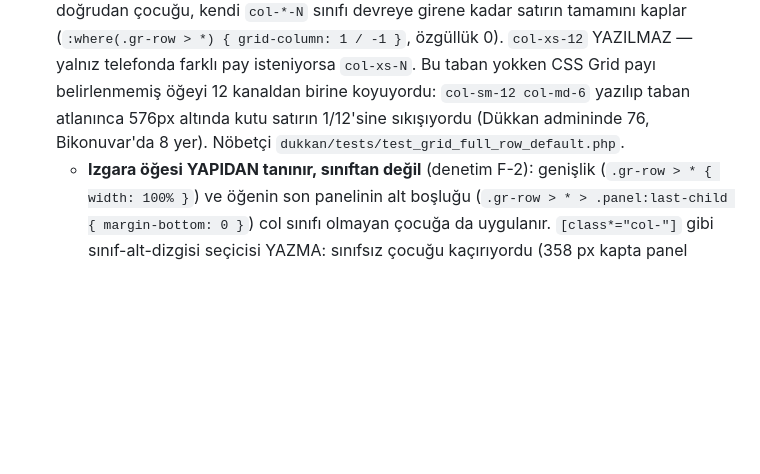
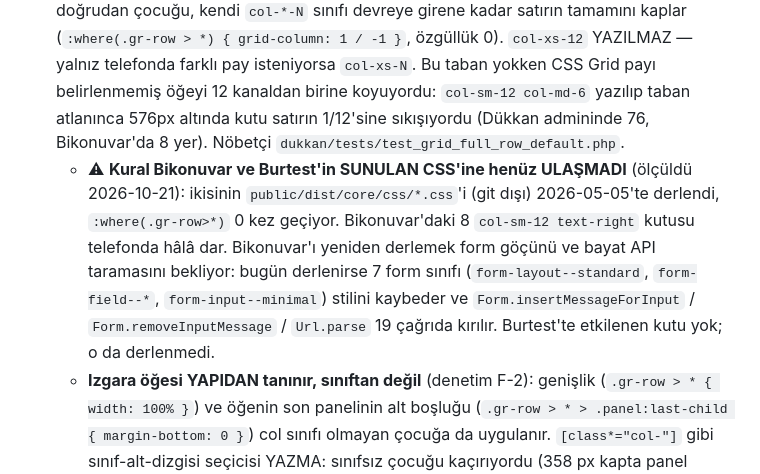
Before and after one commit to edukah/sadrazam, a Markdown page: CLAUDE.md, the part around the change. Drawn GitHub-style; blank space fills up the shorter version.

Commit message:
docs(grid): telefonda tam satır kuralı Bikonuvar ve Burtest'in sunulan CSS'ine henüz ulaşmadı (lib-R2)
İçe aktarma düzeltmesi iki projeyi yeniden derlenebilir yaptı ama sunulan `public/dist` (git dışı)
2026-05-05'ten kalma; `:where(.gr-row>*)` ikisinde de 0 kez, Bikonuvar'ın 8 kutusu telefonda hâlâ
dar. Bikonuvar'ı derlemek form göçünü ve bayat API taramasını bekliyor (7 sınıf stilsiz, 19 çağrı
kırık) — not kuralın yanına yazıldı ki "Bikonuvar'da 8 yer" düzeldi sanılmasın.

Co-Authored-By: Claude Opus 5.5 <noreply@anthropic.com>
Claude-Session: https://claude.ai/code/session_01EVK4nYuKe9pyNYDHvy5unF

```diff
--- a/CLAUDE.md
+++ b/CLAUDE.md
@@ -65,6 +65,7 @@ sadrazam/
   - `is-locked` (body scroll lock — modal, toast, slide-menu açıkken)
   - Static variants stay as BEM modifiers: `tooltip--top`, `bttn--loading` (has spinner)
 - **Grid (`.gr-row` + `.col-*-N`) — telefonda tam satır VARSAYILAN** (2026-10-17): satırın her doğrudan çocuğu, kendi `col-*-N` sınıfı devreye girene kadar satırın tamamını kaplar (`:where(.gr-row > *) { grid-column: 1 / -1 }`, özgüllük 0). `col-xs-12` YAZILMAZ — yalnız telefonda farklı pay isteniyorsa `col-xs-N`. Bu taban yokken CSS Grid payı belirlenmemiş öğeyi 12 kanaldan birine koyuyordu: `col-sm-12 col-md-6` yazılıp taban atlanınca 576px altında kutu satırın 1/12'sine sıkışıyordu (Dükkan admininde 76, Bikonuvar'da 8 yer). Nöbetçi `dukkan/tests/test_grid_full_row_default.php`.
+  - ⚠ **Kural Bikonuvar ve Burtest'in SUNULAN CSS'ine henüz ULAŞMADI** (ölçüldü 2026-10-21): ikisinin `public/dist/core/css/*.css`'i (git dışı) 2026-05-05'te derlendi, `:where(.gr-row>*)` 0 kez geçiyor. Bikonuvar'daki 8 `col-sm-12 text-right` kutusu telefonda hâlâ dar. Bikonuvar'ı yeniden derlemek form göçünü ve bayat API taramasını bekliyor: bugün derlenirse 7 form sınıfı (`form-layout--standard`, `form-field--*`, `form-input--minimal`) stilini kaybeder ve `Form.insertMessageForInput` / `Form.removeInputMessage` / `Url.parse` 19 çağrıda kırılır. Burtest'te etkilenen kutu yok; o da derlenmedi.
   - **Izgara öğesi YAPIDAN tanınır, sınıftan değil** (denetim F-2): genişlik (`.gr-row > * { width: 100% }`) ve öğenin son panelinin alt boşluğu (`.gr-row > * > .panel:last-child { margin-bottom: 0 }`) col sınıfı olmayan çocuğa da uygulanır. `[class*="col-"]` gibi sınıf-alt-dizgisi seçicisi YAZMA: sınıfsız çocuğu kaçırıyordu (358 px kapta panel sonrası boşluk 18,7 yerine 41 px, doğrudan çocuk `<img>` satır yerine 40 px) ve satır dışında sınıf adında `col-` geçen öğelere de uyuyordu. Dükkan'da 39 öğe uyuyordu: 13'ü çekirdek CSS'li sayfada (`…__col-title` gibi; görünür etkisi yoktu), 26'sı çekirdek CSS yüklemeyen yazdırma belgesinde (`col-qty` gibi; kural oraya hiç ulaşmıyor). Nöbetçi `test/scss/grid-item.test.js`.
 - **Media queries inside selectors**: `@media` sorguları (hover, breakpoint vb.) ilgili selector'ın **içine** yazılır, dışına değil. Bu, her class'ın responsive/interaction davranışını kendi tanımında tutar. Bkz. `docs/wiki/hover-media-query.md`
 - **`is-open`**: autocomplete dropdown visibility, slide-menu open state
```
